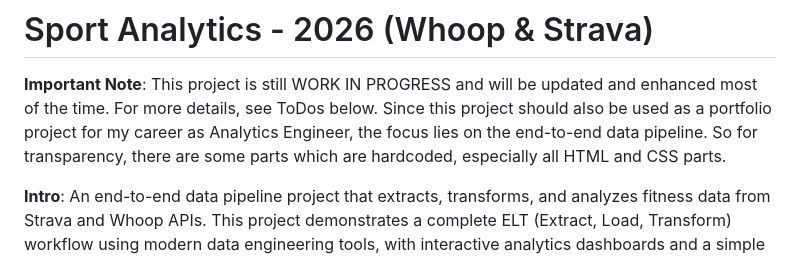
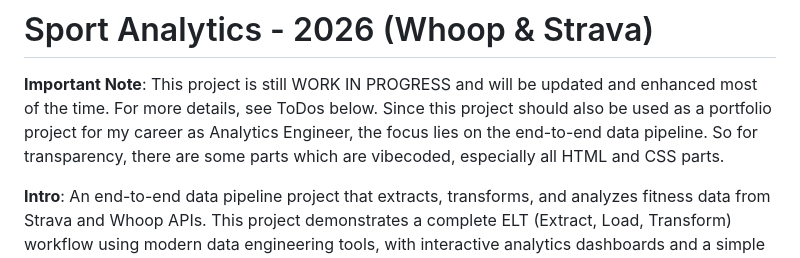
Before and after one commit to MaxLate/sport_analytics, a Markdown page: README.md, the part around the change. Rendered like a GitHub page.

Commit message:
adjust readme

```diff
--- a/README.md
+++ b/README.md
@@ -1,7 +1,7 @@
 # Sport Analytics - 2026 (Whoop & Strava)
 
 **Important Note**: This project is still WORK IN PROGRESS and will be updated and enhanced most of the time. For more details, see ToDos below.
-Since this project should also be used as a portfolio project for my career as Analytics Engineer, the focus lies on the end-to-end data pipeline. So for transparency, there are some parts which are hardcoded, especially all HTML and CSS parts.
+Since this project should also be used as a portfolio project for my career as Analytics Engineer, the focus lies on the end-to-end data pipeline. So for transparency, there are some parts which are vibecoded, especially all HTML and CSS parts.
 
 **Intro**: An end-to-end data pipeline project that extracts, transforms, and analyzes fitness data from Strava and Whoop APIs. This project demonstrates a complete ELT (Extract, Load, Transform) workflow using modern data engineering tools, with interactive analytics dashboards and a simple MVP for natural language query capabilities.
 
```
